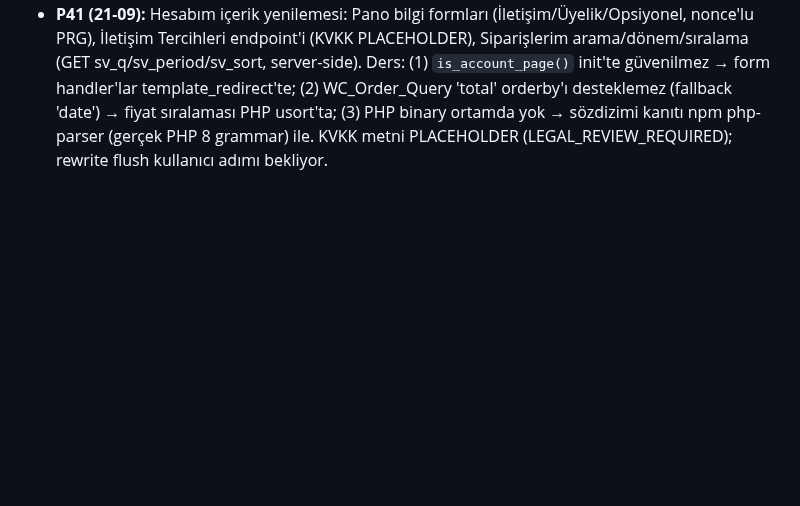
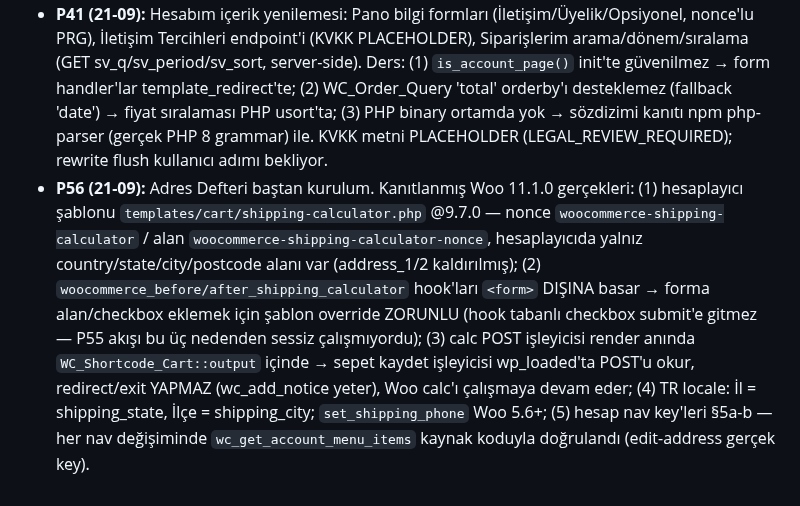
Before and after one commit to salihsungur/sutre, a Markdown page: AGENTS.md, the part around one of its changes. Drawn GitHub-style; blank space fills up the shorter version.

Commit message:
docs(agents): P56 kaydı + dispatch/out/out-56-address-book.md raporu (Woo 11.1 kaynak kanıtları, KULLANICI ADIMLARI: rewrite flush)

```diff
--- a/AGENTS.md
+++ b/AGENTS.md
@@ -190,3 +191,4 @@ cp -a ~/repositories/sutre/theme/sutre-child-v2 ~/staging.sutre.store/wp-content
 - **P36c (20-09):** Staggered grid kök nedeni = Woo `ul.products::before/::after` grid item → pseudo reset; kullanıcı onayı: "tammadır sorun düzeldi!"
 - **P37 (20-09):** Kart tasarımı global (scoping kaldırma) — shop dahil site geneli tek kart; deploy SHA-doğrulamalı.
 - **P41 (21-09):** Hesabım içerik yenilemesi: Pano bilgi formları (İletişim/Üyelik/Opsiyonel, nonce'lu PRG), İletişim Tercihleri endpoint'i (KVKK PLACEHOLDER), Siparişlerim arama/dönem/sıralama (GET sv_q/sv_period/sv_sort, server-side). Ders: (1) `is_account_page()` init'te güvenilmez → form handler'lar template_redirect'te; (2) WC_Order_Query 'total' orderby'ı desteklemez (fallback 'date') → fiyat sıralaması PHP usort'ta; (3) PHP binary ortamda yok → sözdizimi kanıtı npm php-parser (gerçek PHP 8 grammar) ile. KVKK metni PLACEHOLDER (LEGAL_REVIEW_REQUIRED); rewrite flush kullanıcı adımı bekliyor.
+- **P56 (21-09):** Adres Defteri baştan kurulum. Kanıtlanmış Woo 11.1.0 gerçekleri: (1) hesaplayıcı şablonu `templates/cart/shipping-calculator.php` @9.7.0 — nonce `woocommerce-shipping-calculator` / alan `woocommerce-shipping-calculator-nonce`, hesaplayıcıda yalnız country/state/city/postcode alanı var (address_1/2 kaldırılmış); (2) `woocommerce_before/after_shipping_calculator` hook'ları `<form>` DIŞINA basar → forma alan/checkbox eklemek için şablon override ZORUNLU (hook tabanlı checkbox submit'e gitmez — P55 akışı bu üç nedenden sessiz çalışmıyordu); (3) calc POST işleyicisi render anında `WC_Shortcode_Cart::output` içinde → sepet kaydet işleyicisi wp_loaded'ta POST'u okur, redirect/exit YAPMAZ (wc_add_notice yeter), Woo calc'ı çalışmaya devam eder; (4) TR locale: İl = shipping_state, İlçe = shipping_city; `set_shipping_phone` Woo 5.6+; (5) hesap nav key'leri §5a-b — her nav değişiminde `wc_get_account_menu_items` kaynak koduyla doğrulandı (edit-address gerçek key).
```
Also changed, not shown: other parts of AGENTS.md (+1 -0 lines), dispatch/out/out-56-address-book.md (added, +70 -0 lines).
